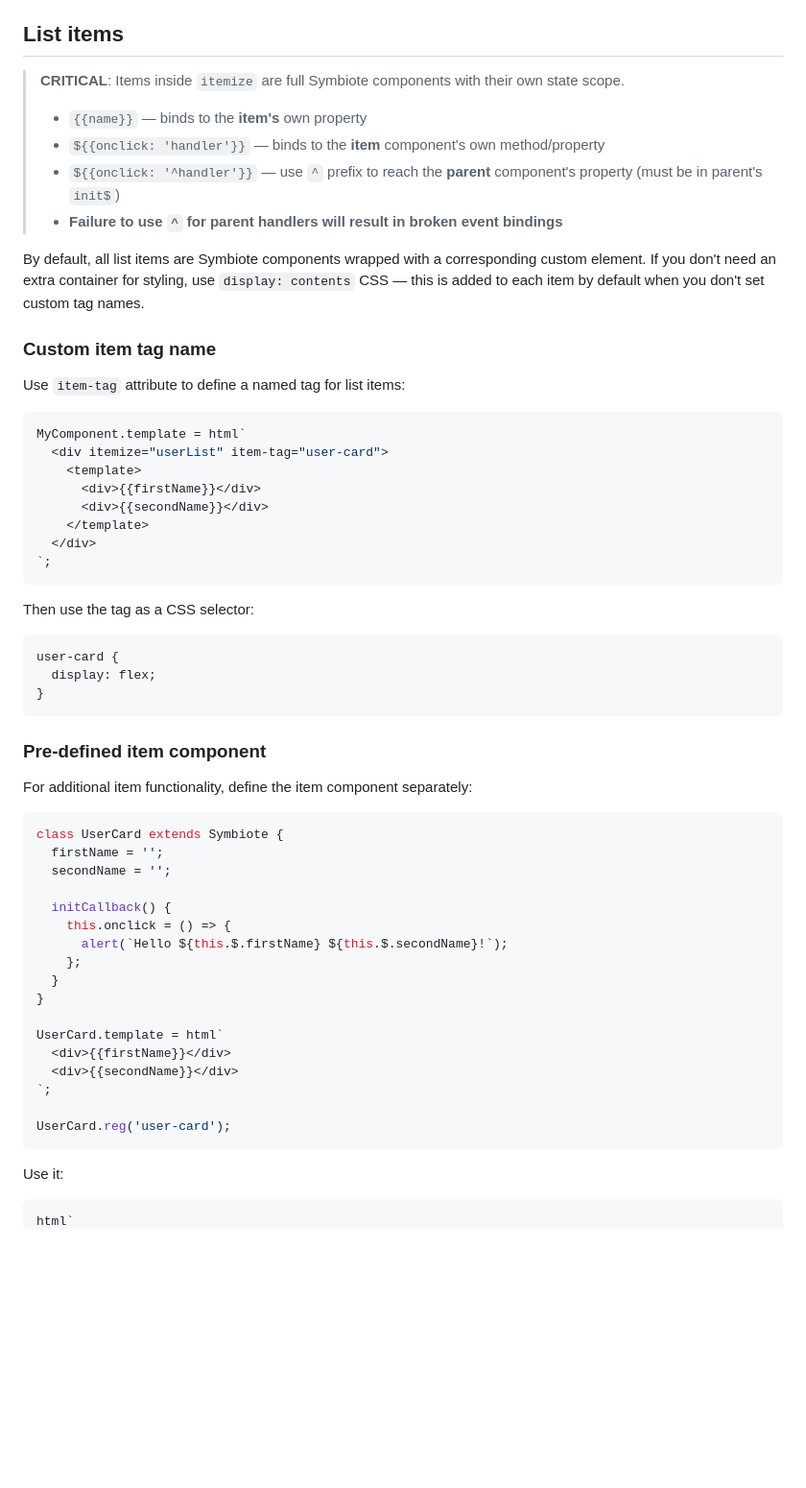
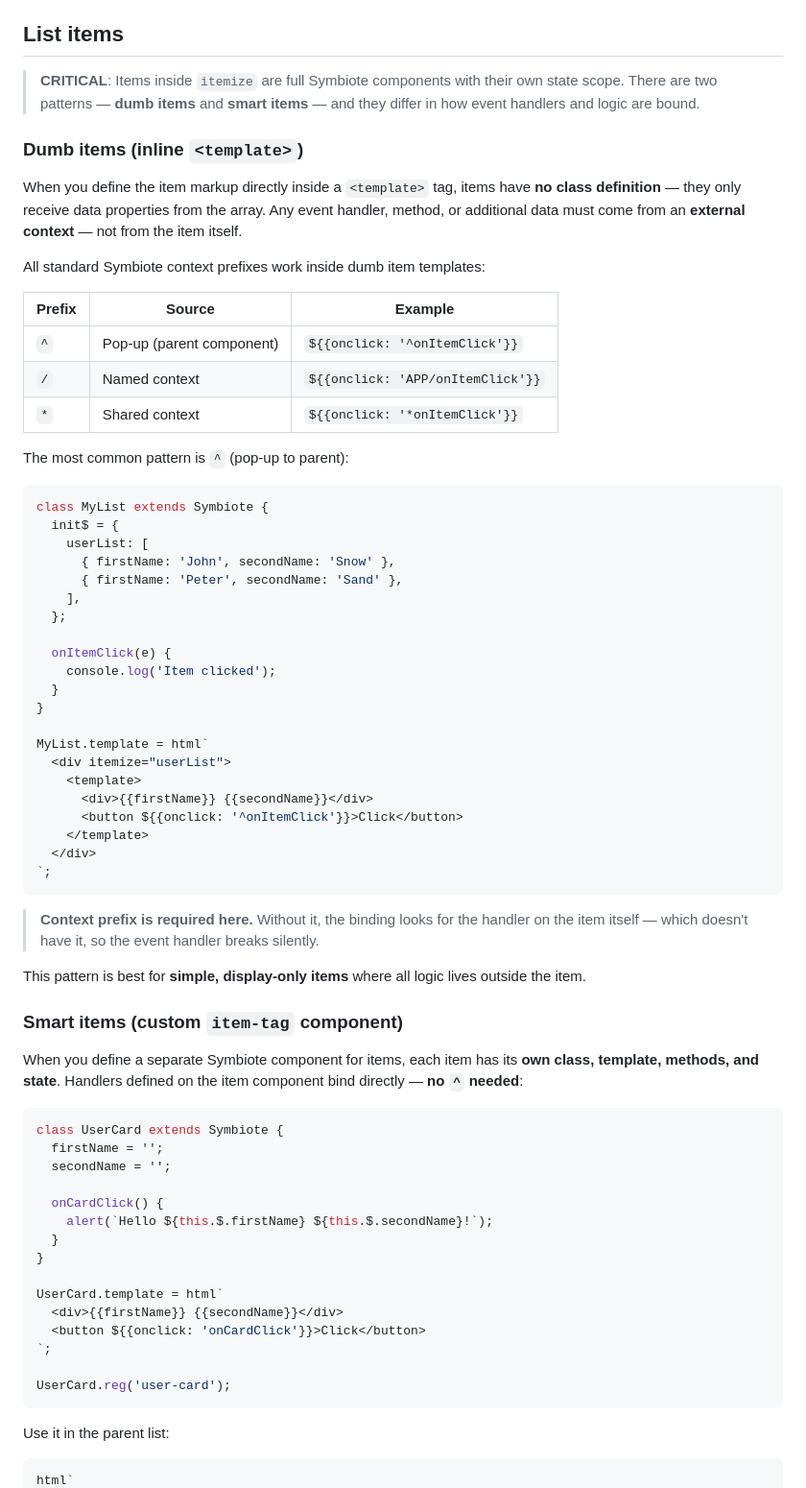
Before and after one commit to symbiotejs/symbiote.js, a Markdown page: docs/list-rendering.md, the part around one of its changes. Shown at 96% size. Drawn GitHub-style; blank space fills up the shorter version.

Commit message:
docs: clarify itemize event binding patterns for inline templates versus custom components

````diff
--- a/docs/list-rendering.md
+++ b/docs/list-rendering.md
@@ -59,57 +59,72 @@ MyComponent.template = html`
 ## List items
 
 > **CRITICAL**: Items inside `itemize` are full Symbiote components with their own state scope.
-> - `{{name}}` — binds to the **item's** own property
-> - `${{onclick: 'handler'}}` — binds to the **item** component's own method/property
-> - `${{onclick: '^handler'}}` — use `^` prefix to reach the **parent** component's property (must be in parent's `init$`)
-> - **Failure to use `^` for parent handlers will result in broken event bindings**
+> There are two patterns — **dumb items** and **smart items** — and they differ in how event handlers and logic are bound.
 
-By default, all list items are Symbiote components wrapped with a corresponding custom element. If you don't need an extra container for styling, use `display: contents` CSS — this is added to each item by default when you don't set custom tag names.
+### Dumb items (inline `<template>`)
 
-### Custom item tag name
+When you define the item markup directly inside a `<template>` tag, items have **no class definition** — they only receive data properties from the array. Any event handler, method, or additional data must come from an **external context** — not from the item itself.
 
-Use `item-tag` attribute to define a named tag for list items:
+All standard Symbiote context prefixes work inside dumb item templates:
+
+| Prefix | Source | Example |
+|--------|--------|---------|
+| `^` | Pop-up (parent component) | `${{onclick: '^onItemClick'}}` |
+| `/` | Named context | `${{onclick: 'APP/onItemClick'}}` |
+| `*` | Shared context | `${{onclick: '*onItemClick'}}` |
+
+The most common pattern is `^` (pop-up to parent):
+
 ```js
-MyComponent.template = html`
-  <div itemize="userList" item-tag="user-card">
+class MyList extends Symbiote {
+  init$ = {
+    userList: [
+      { firstName: 'John', secondName: 'Snow' },
+      { firstName: 'Peter', secondName: 'Sand' },
+    ],
+  };
+
+  onItemClick(e) {
+    console.log('Item clicked');
+  }
+}
+
+MyList.template = html`
+  <div itemize="userList">
     <template>
-      <div>{{firstName}}</div>
-      <div>{{secondName}}</div>
+      <div>{{firstName}} {{secondName}}</div>
+      <button ${{onclick: '^onItemClick'}}>Click</button>
     </template>
   </div>
 `;
 ```
 
-Then use the tag as a CSS selector:
-```css
-user-card {
-  display: flex;
-}
-```
+> **Context prefix is required here.** Without it, the binding looks for the handler on the item itself — which doesn't have it, so the event handler breaks silently.
 
-### Pre-defined item component
+This pattern is best for **simple, display-only items** where all logic lives outside the item.
 
-For additional item functionality, define the item component separately:
+### Smart items (custom `item-tag` component)
+
+When you define a separate Symbiote component for items, each item has its **own class, template, methods, and state**. Handlers defined on the item component bind directly — **no `^` needed**:
+
 ```js
 class UserCard extends Symbiote {
   firstName = '';
   secondName = '';
 
-  initCallback() {
-    this.onclick = () => {
-      alert(`Hello ${this.$.firstName} ${this.$.secondName}!`);
-    };
+  onCardClick() {
+    alert(`Hello ${this.$.firstName} ${this.$.secondName}!`);
   }
 }
 
 UserCard.template = html`
-  <div>{{firstName}}</div>
-  <div>{{secondName}}</div>
+  <div>{{firstName}} {{secondName}}</div>
+  <button ${{onclick: 'onCardClick'}}>Click</button>
 `;
 
 UserCard.reg('user-card');
 ```
 
-Use it:
+Use it in the parent list:
 ```js
 html`
````
Also changed, not shown: other parts of docs/list-rendering.md (+17 -1 lines), AI_REFERENCE.md (+33 -9 lines).
